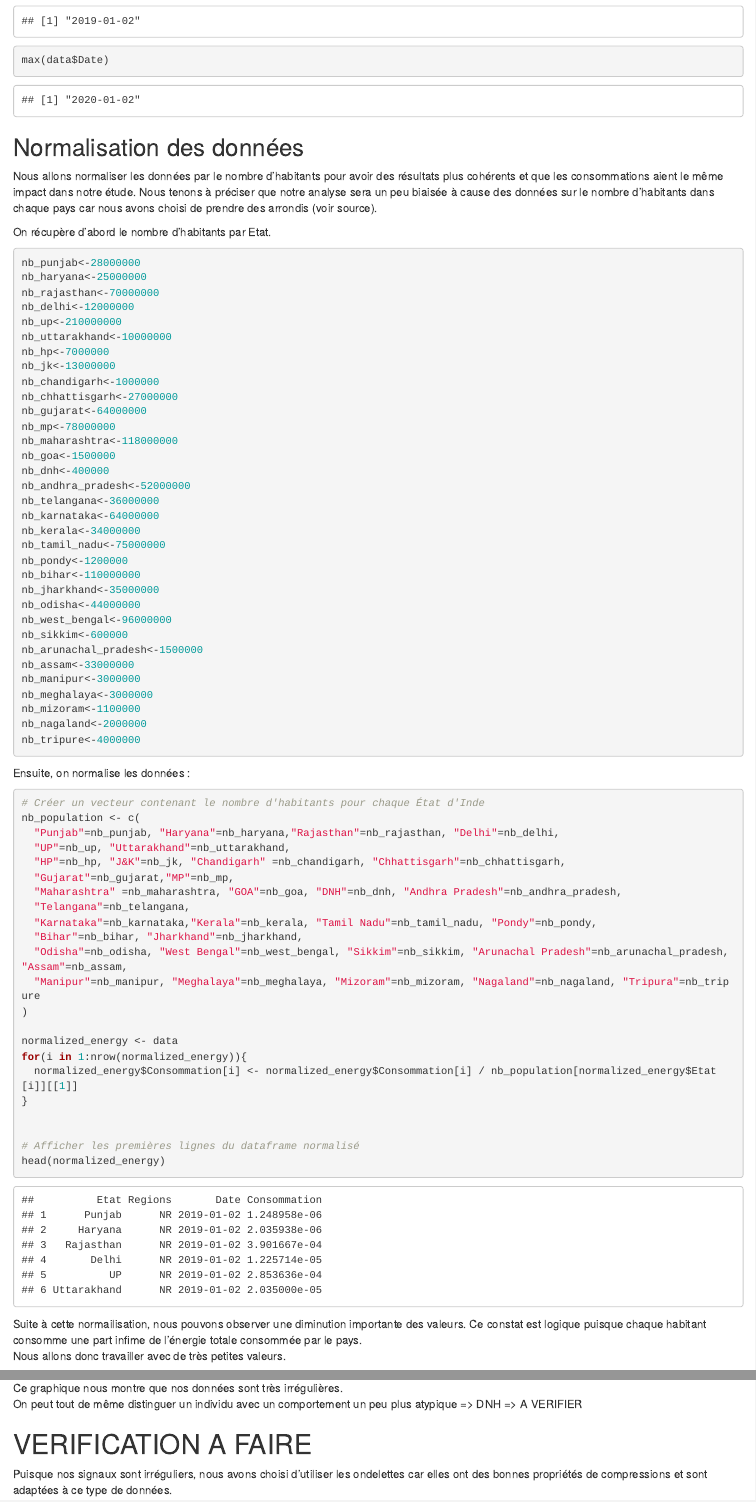
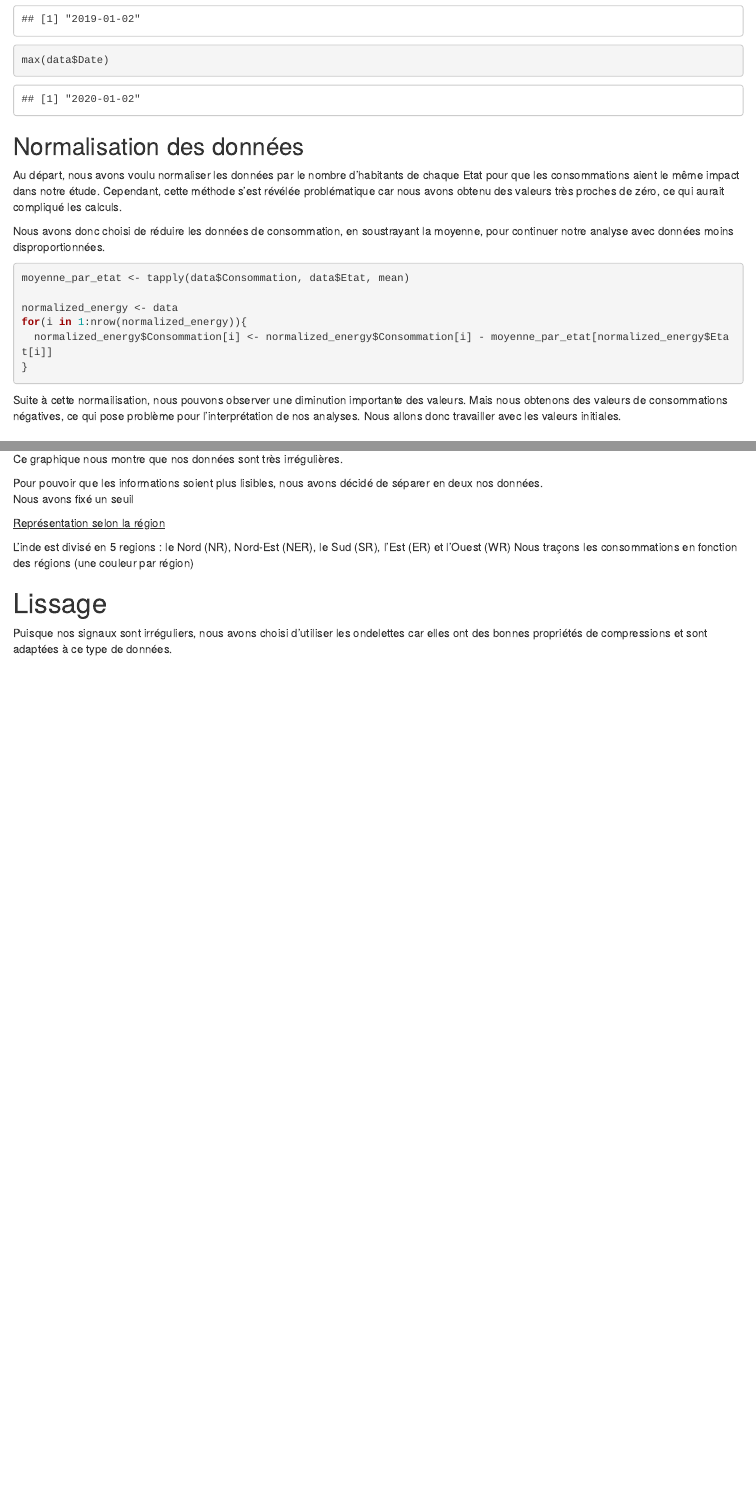
Before and after one commit to marieguib2/M2_projet_signal, an R Markdown document (clemence.Rmd): the page in a window 1100 px wide, from 1650 px down before the commit and from 1860 px down after it, so that both start at the same text, and a second part further down, joined at a grey line. Rendered offline with R 4.5, knitr and Pandoc, with nearby package versions.

````diff
--- a/clemence.Rmd
+++ b/clemence.Rmd
@@ -67,72 +71,14 @@
 
 ## Normalisation des données
 
-Nous allons normaliser les données par le nombre d'habitants pour avoir des résultats plus cohérents et que les consommations aient le même impact dans notre étude. Nous tenons à préciser que notre analyse sera un peu biaisée à cause des données sur le nombre d'habitants dans chaque pays car nous avons choisi de prendre des arrondis (voir source).
+Au départ, nous avons voulu normaliser les données par le nombre d'habitants de chaque Etat pour que les consommations aient le même impact dans notre étude. Cependant, cette méthode s'est révélée problématique car nous avons obtenu des valeurs très proches de zéro, ce qui aurait compliqué les calculs.
 
-On récupère d'abord le nombre d'habitants par Etat.
+Nous avons donc choisi de réduire les données de consommation, en soustrayant la moyenne, pour continuer notre analyse avec données moins disproportionnées.
 
 ```{r}
-nb_punjab<-28000000
-nb_haryana<-25000000
-nb_rajasthan<-70000000
-nb_delhi<-12000000
-nb_up<-210000000
-nb_uttarakhand<-10000000
-nb_hp<-7000000
-nb_jk<-13000000
-nb_chandigarh<-1000000
-nb_chhattisgarh<-27000000
-nb_gujarat<-64000000
-nb_mp<-78000000
-nb_maharashtra<-118000000
-nb_goa<-1500000
-nb_dnh<-400000
-nb_andhra_pradesh<-52000000
-nb_telangana<-36000000
-nb_karnataka<-64000000
-nb_kerala<-34000000
-nb_tamil_nadu<-75000000
-nb_pondy<-1200000
-nb_bihar<-110000000
-nb_jharkhand<-35000000
-nb_odisha<-44000000
-nb_west_bengal<-96000000
-nb_sikkim<-600000
-nb_arunachal_pradesh<-1500000
-nb_assam<-33000000
-nb_manipur<-3000000
-nb_meghalaya<-3000000
-nb_mizoram<-1100000
-nb_nagaland<-2000000
-nb_tripure<-4000000
-```
-
-Ensuite, on normalise les données :
-
-```{r}
-# Créer un vecteur contenant le nombre d'habitants pour chaque État d'Inde
-nb_population <- c(
-  "Punjab"=nb_punjab, "Haryana"=nb_haryana,"Rajasthan"=nb_rajasthan, "Delhi"=nb_delhi,
-  "UP"=nb_up, "Uttarakhand"=nb_uttarakhand,
-  "HP"=nb_hp, "J&K"=nb_jk, "Chandigarh" =nb_chandigarh, "Chhattisgarh"=nb_chhattisgarh,
-  "Gujarat"=nb_gujarat,"MP"=nb_mp,
-  "Maharashtra" =nb_maharashtra, "GOA"=nb_goa, "DNH"=nb_dnh, "Andhra Pradesh"=nb_andhra_pradesh,
-  "Telangana"=nb_telangana,
-  "Karnataka"=nb_karnataka,"Kerala"=nb_kerala, "Tamil Nadu"=nb_tamil_nadu, "Pondy"=nb_pondy,
-  "Bihar"=nb_bihar, "Jharkhand"=nb_jharkhand,
-  "Odisha"=nb_odisha, "West Bengal"=nb_west_bengal, "Sikkim"=nb_sikkim, "Arunachal Pradesh"=nb_arunachal_pradesh, "Assam"=nb_assam,
-  "Manipur"=nb_manipur, "Meghalaya"=nb_meghalaya, "Mizoram"=nb_mizoram, "Nagaland"=nb_nagaland, "Tripura"=nb_tripure
-)
+moyenne_par_etat <- tapply(data$Consommation, data$Etat, mean)
 
 normalized_energy <- data
 for(i in 1:nrow(normalized_energy)){
-  normalized_energy$Consommation[i] <- normalized_energy$Consommation[i] / nb_population[normalized_energy$Etat[i]][[1]]
+  normalized_energy$Consommation[i] <- normalized_energy$Consommation[i] - moyenne_par_etat[normalized_energy$Etat[i]]
 }
-
-
-# Afficher les premières lignes du dataframe normalisé
-head(normalized_energy)
-```
-
-Suite à cette normailisation, nous pouvons observer une diminution importante des valeurs. Ce constat est logique puisque chaque habitant consomme une part infime de l'énergie totale consommée par le pays. \
-Nous allons donc travailler avec de très petites valeurs.
@@ -143,3 +85,5 @@
 ```
 
 
+Suite à cette normailisation, nous pouvons observer une diminution importante des valeurs. Mais nous obtenons des valeurs de consommations négatives, ce qui pose problème pour l'interprétation de nos analyses.
+Nous allons donc travailler avec les valeurs initiales.
@@ -158,10 +103,28 @@
   theme_minimal()
 ```
 Ce graphique nous montre que nos données sont très irrégulières. \
-On peut tout de même distinguer un individu avec un comportement un peu plus atypique => DNH => A VERIFIER
 
-# VERIFICATION A FAIRE
+Pour pouvoir que les informations soient plus lisibles, nous avons décidé de séparer en deux nos données. \
+Nous avons fixé un seuil
 
+```{r}
+
+```
+
+
+[Représentation selon la région]{.underline}
+
+L'inde est divisé en 5 regions : le Nord (NR), Nord-Est (NER), le Sud (SR), l'Est (ER) et l'Ouest (WR)
+Nous traçons les consommations en fonction des régions (une couleur par région)
+
+```{r}
+
+```
+
+
+
+
+# Lissage
 Puisque nos signaux sont irréguliers, nous avons choisi d'utiliser les ondelettes car elles ont des bonnes propriétés de compressions et sont adaptées à ce type de données.
 
 
````
Also changed, not shown: clemence.nb.html, clemence.Rmd (32 more changed lines).
